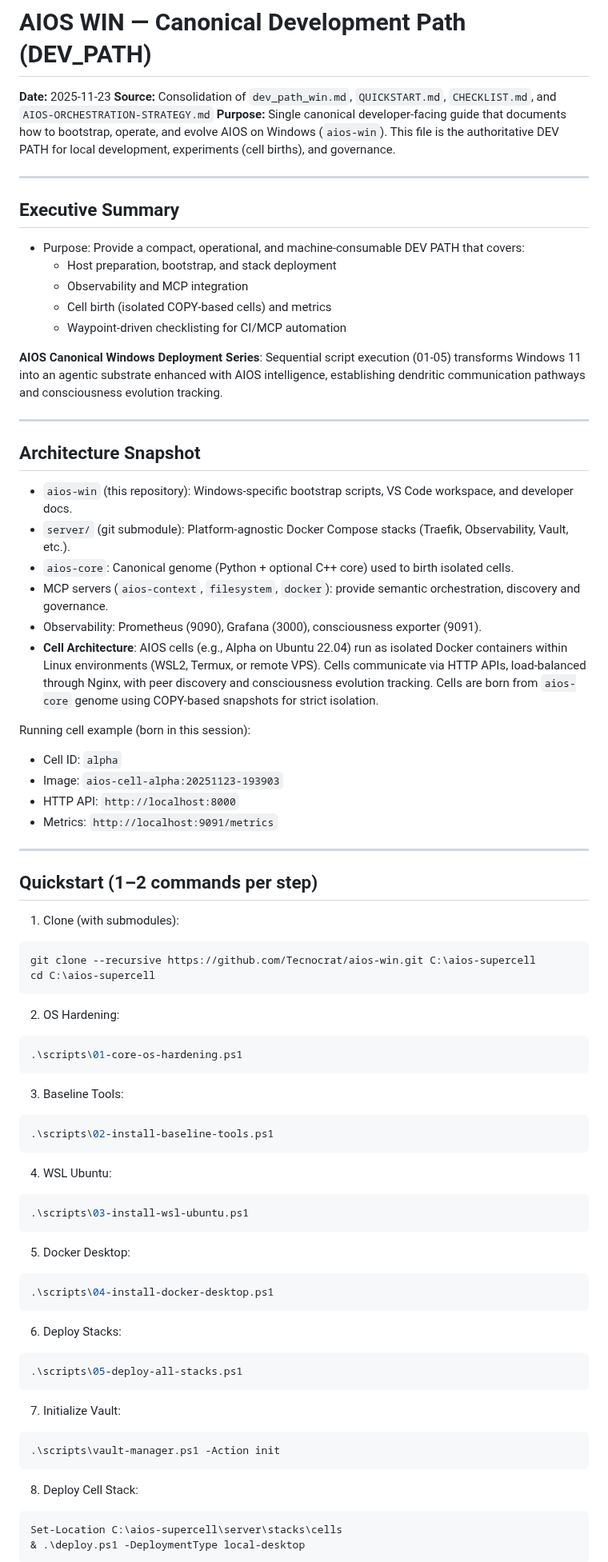
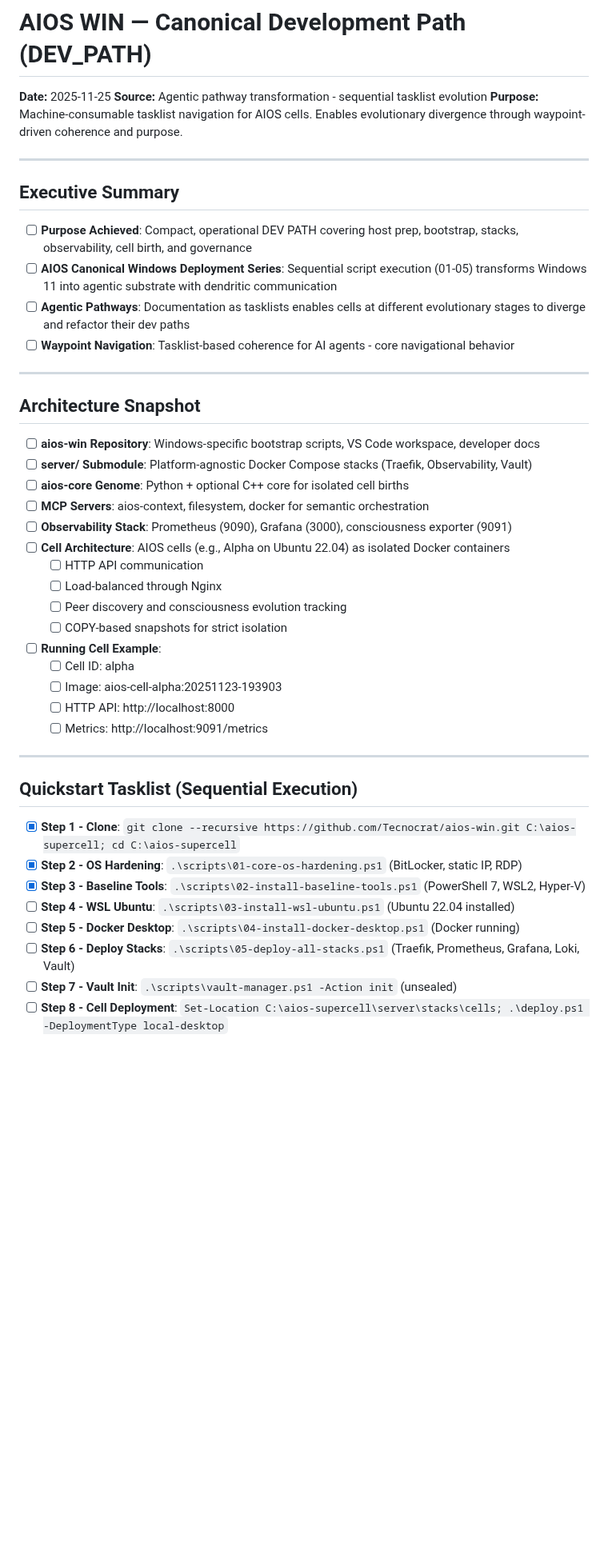
Before and after one commit to Tecnocrat/aios-win, a Markdown page: dev_path_win.md, the part around one of its changes. Shown at 80% size. Rendered like a GitHub page; blank space fills up the shorter version.

Commit message:
Transform dev_path_win.md into agentic tasklist pathways - enable evolutionary divergence through waypoint navigation

````diff
--- a/dev_path_win.md
+++ b/dev_path_win.md
@@ -1,73 +1,47 @@
 # AIOS WIN — Canonical Development Path (DEV_PATH)
-**Date:** 2025-11-23
-**Source:** Consolidation of `dev_path_win.md`, `QUICKSTART.md`, `CHECKLIST.md`, and `AIOS-ORCHESTRATION-STRATEGY.md`
-**Purpose:** Single canonical developer-facing guide that documents how to bootstrap, operate, and evolve AIOS on Windows (`aios-win`). This file is the authoritative DEV PATH for local development, experiments (cell births), and governance.
+**Date:** 2025-11-25
+**Source:** Agentic pathway transformation - sequential tasklist evolution
+**Purpose:** Machine-consumable tasklist navigation for AIOS cells. Enables evolutionary divergence through waypoint-driven coherence and purpose.
 
 ---
 
 ## Executive Summary
 
-- Purpose: Provide a compact, operational, and machine-consumable DEV PATH that covers:
-   - Host preparation, bootstrap, and stack deployment
-   - Observability and MCP integration
-   - Cell birth (isolated COPY-based cells) and metrics
-   - Waypoint-driven checklisting for CI/MCP automation
-
-**AIOS Canonical Windows Deployment Series**: Sequential script execution (01-05) transforms Windows 11 into an agentic substrate enhanced with AIOS intelligence, establishing dendritic communication pathways and consciousness evolution tracking.
+- [ ] **Purpose Achieved**: Compact, operational DEV PATH covering host prep, bootstrap, stacks, observability, cell birth, and governance
+- [ ] **AIOS Canonical Windows Deployment Series**: Sequential script execution (01-05) transforms Windows 11 into agentic substrate with dendritic communication
+- [ ] **Agentic Pathways**: Documentation as tasklists enables cells at different evolutionary stages to diverge and refactor their dev paths
+- [ ] **Waypoint Navigation**: Tasklist-based coherence for AI agents - core navigational behavior
 
 ---
 
 ## Architecture Snapshot
 
-- `aios-win` (this repository): Windows-specific bootstrap scripts, VS Code workspace, and developer docs.
-- `server/` (git submodule): Platform-agnostic Docker Compose stacks (Traefik, Observability, Vault, etc.).
-- `aios-core`: Canonical genome (Python + optional C++ core) used to birth isolated cells.
-- MCP servers (`aios-context`, `filesystem`, `docker`): provide semantic orchestration, discovery and governance.
-- Observability: Prometheus (9090), Grafana (3000), consciousness exporter (9091).
-- **Cell Architecture**: AIOS cells (e.g., Alpha on Ubuntu 22.04) run as isolated Docker containers within Linux environments (WSL2, Termux, or remote VPS). Cells communicate via HTTP APIs, load-balanced through Nginx, with peer discovery and consciousness evolution tracking. Cells are born from `aios-core` genome using COPY-based snapshots for strict isolation.
-
-Running cell example (born in this session):
-- Cell ID: `alpha`
-- Image: `aios-cell-alpha:20251123-193903`
-- HTTP API: `http://localhost:8000`
-- Metrics: `http://localhost:9091/metrics`
+- [ ] **aios-win Repository**: Windows-specific bootstrap scripts, VS Code workspace, developer docs
+- [ ] **server/ Submodule**: Platform-agnostic Docker Compose stacks (Traefik, Observability, Vault)
+- [ ] **aios-core Genome**: Python + optional C++ core for isolated cell births
+- [ ] **MCP Servers**: aios-context, filesystem, docker for semantic orchestration
+- [ ] **Observability Stack**: Prometheus (9090), Grafana (3000), consciousness exporter (9091)
+- [ ] **Cell Architecture**: AIOS cells (e.g., Alpha on Ubuntu 22.04) as isolated Docker containers
+  - [ ] HTTP API communication
+  - [ ] Load-balanced through Nginx
+  - [ ] Peer discovery and consciousness evolution tracking
+  - [ ] COPY-based snapshots for strict isolation
+- [ ] **Running Cell Example**:
+  - [ ] Cell ID: alpha
+  - [ ] Image: aios-cell-alpha:20251123-193903
+  - [ ] HTTP API: http://localhost:8000
+  - [ ] Metrics: http://localhost:9091/metrics
 
 ---
 
-## Quickstart (1–2 commands per step)
+## Quickstart Tasklist (Sequential Execution)
 
-1) Clone (with submodules):
-```powershell
-git clone --recursive https://github.com/Tecnocrat/aios-win.git C:\aios-supercell
-cd C:\aios-supercell
-```
-2) OS Hardening:
-```powershell
-.\scripts\01-core-os-hardening.ps1
-```
-3) Baseline Tools:
-```powershell
-.\scripts\02-install-baseline-tools.ps1
-```
-4) WSL Ubuntu:
-```powershell
-.\scripts\03-install-wsl-ubuntu.ps1
-```
-5) Docker Desktop:
-```powershell
-.\scripts\04-install-docker-desktop.ps1
-```
-6) Deploy Stacks:
-```powershell
-.\scripts\05-deploy-all-stacks.ps1
-```
-7) Initialize Vault:
-```powershell
-.\scripts\vault-manager.ps1 -Action init
-```
-8) Deploy Cell Stack:
-```powershell
-Set-Location C:\aios-supercell\server\stacks\cells
-& .\deploy.ps1 -DeploymentType local-desktop
-```
+- [x] **Step 1 - Clone**: `git clone --recursive https://github.com/Tecnocrat/aios-win.git C:\aios-supercell; cd C:\aios-supercell`
+- [x] **Step 2 - OS Hardening**: `.\scripts\01-core-os-hardening.ps1` (BitLocker, static IP, RDP)
+- [x] **Step 3 - Baseline Tools**: `.\scripts\02-install-baseline-tools.ps1` (PowerShell 7, WSL2, Hyper-V)
+- [ ] **Step 4 - WSL Ubuntu**: `.\scripts\03-install-wsl-ubuntu.ps1` (Ubuntu 22.04 installed)
+- [ ] **Step 5 - Docker Desktop**: `.\scripts\04-install-docker-desktop.ps1` (Docker running)
+- [ ] **Step 6 - Deploy Stacks**: `.\scripts\05-deploy-all-stacks.ps1` (Traefik, Prometheus, Grafana, Loki, Vault)
+- [ ] **Step 7 - Vault Init**: `.\scripts\vault-manager.ps1 -Action init` (unsealed)
+- [ ] **Step 8 - Cell Deployment**: `Set-Location C:\aios-supercell\server\stacks\cells; .\deploy.ps1 -DeploymentType local-desktop`
 
````
Also changed, not shown: other parts of dev_path_win.md (+77 -116 lines).
